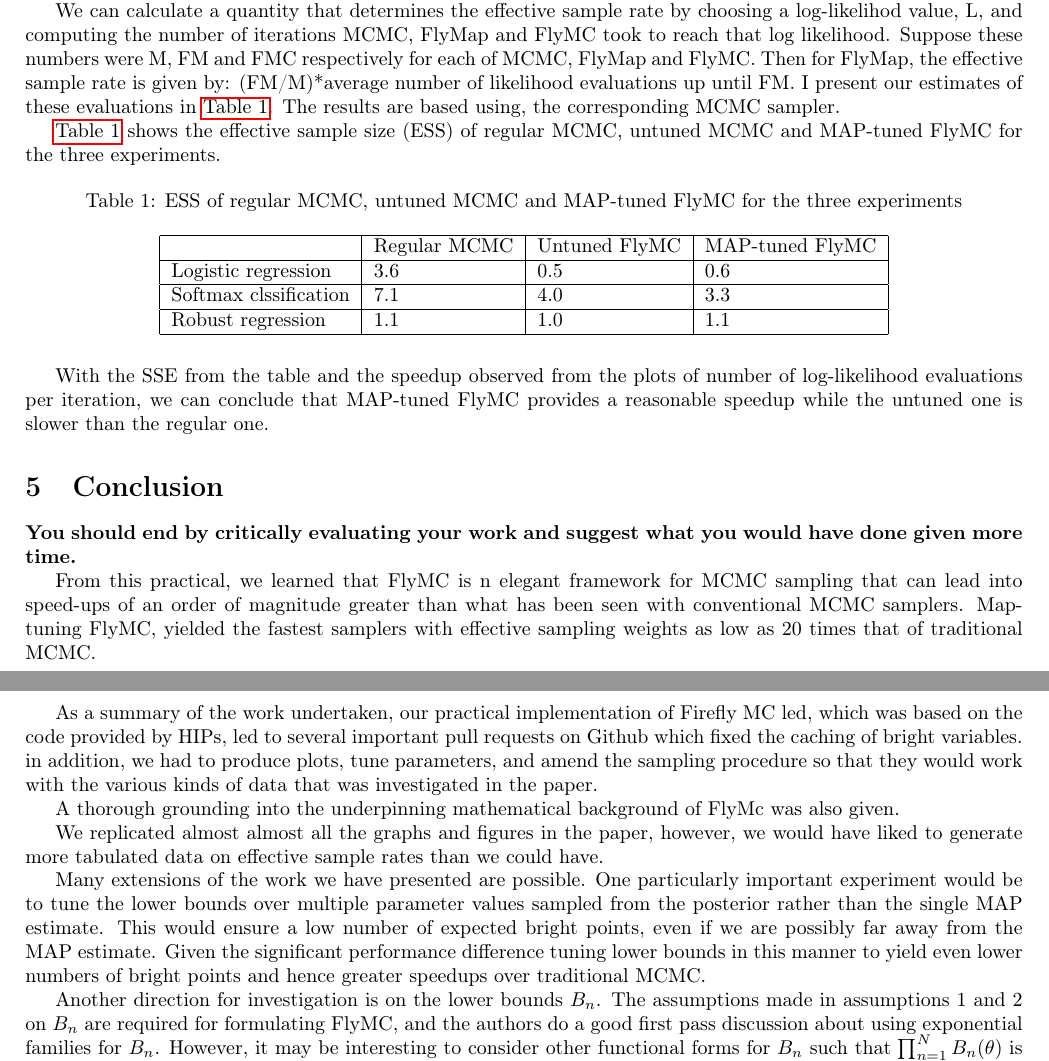
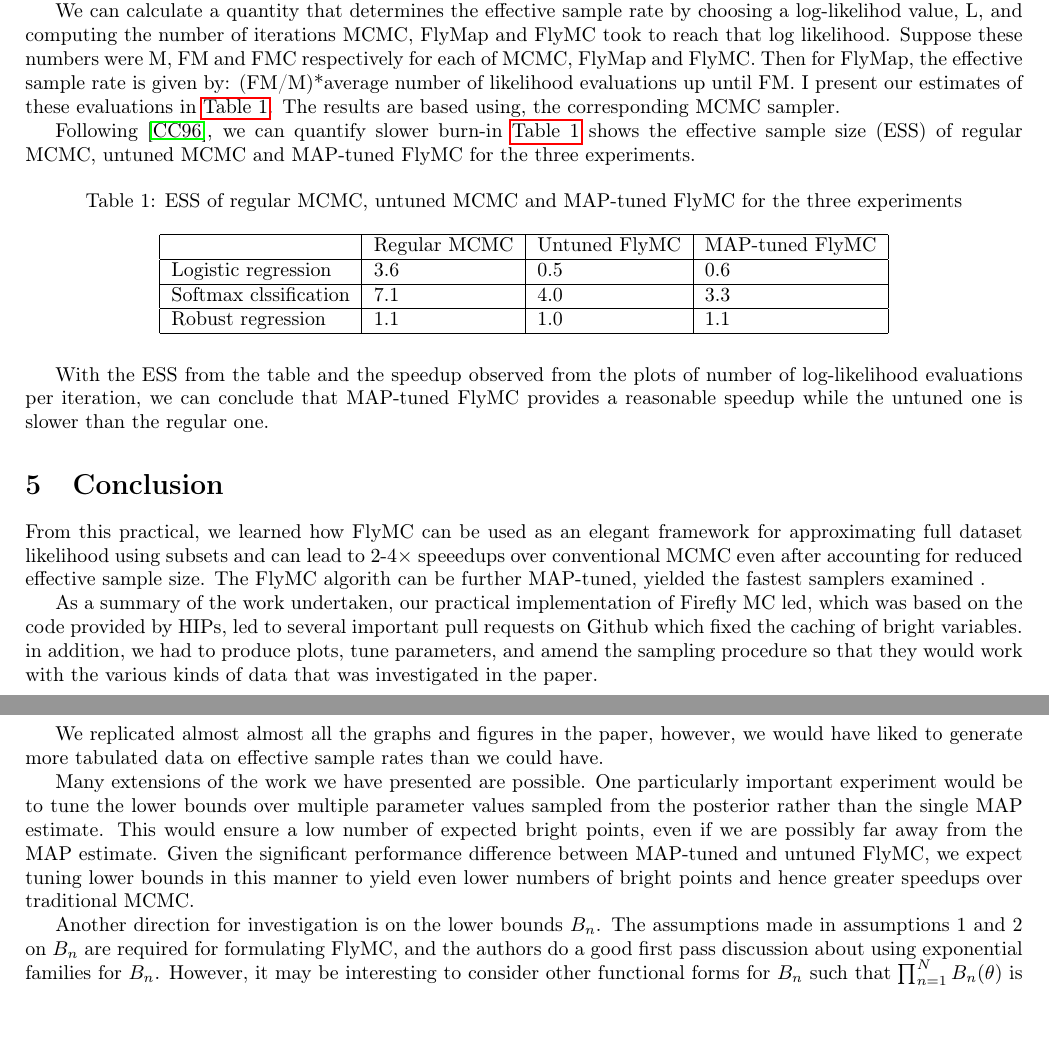
Before and after one commit to blutooth/aml-final-report, a LaTeX document (aml-final-report.tex): two parts of pages 6 and 8 of 8, joined at a grey line, cut so that both start at the same text, the shorter picture padded with empty space. Compiled offline with pdfLaTeX.

Commit message:
Improves bad sentences

````diff
--- a/aml-final-report.tex
+++ b/aml-final-report.tex
@@ -430,6 +438,7 @@ evaluations up until FM. I present our estimates of these evaluations in
 \autoref{tb:ess}. The results are based using, the corresponding
 MCMC sampler.
 
+Following \cite{cowles1996markov}, we can quantify slower burn-in
 \autoref{tb:ess} shows the effective sample size (ESS) of regular MCMC, untuned
 MCMC and MAP-tuned FlyMC for the three experiments.
 \begin{table}[H]
@@ -444,7 +453,7 @@ MCMC and MAP-tuned FlyMC for the three experiments.
     Robust regression     & 1.1          & 1.0           & 1.1             \\ \hline
   \end{tabular}
 \end{table}
-With the SSE from the table and the speedup observed from the plots of number
+With the ESS from the table and the speedup observed from the plots of number
 of log-likelihood evaluations per iteration, we can conclude that MAP-tuned
 FlyMC provides a reasonable speedup while the untuned one is slower than the
 regular one.
@@ -508,23 +517,29 @@ regular one.
 
 %\todo{Write this section, make sure the mention extension work including: minimizing bound over posterior samples instead of MAP tuning (see  ```MAP-tuning the lower bound'')}
 
-\textbf{You should end by critically evaluating your work and suggest
-what you would have done given more time.}
+From this practical, we learned how FlyMC can be used as an elegant
+framework for approximating full dataset likelihood using subsets and can lead
+to $2$-$4\times$ speeedups over conventional MCMC even after accounting for
+reduced effective sample size. The FlyMC algorith can be further MAP-tuned,
+yielded the fastest samplers examined .
 
-From this practical, we learned that FlyMC is n elegant framework for MCMC sampling that can lead into speed-ups of an order of magnitude greater than what has been seen with conventional MCMC samplers. Map-tuning FlyMC, yielded the fastest samplers with effective sampling weights as low as 20 times that of traditional MCMC.
+As a summary of the work undertaken, our practical implementation of Firefly MC
+led, which was based on the code provided by HIPs, led to several important
+pull requests on Github which fixed the caching of bright variables. in
+addition, we had to produce plots, tune parameters, and amend the sampling
+procedure so that they would work with the various kinds of  data that was
+investigated in the paper.
 
-As a summary of the work undertaken, our practical implementation of Firefly MC led, which was based on the code provided by HIPs, led to several important pull requests on Github which fixed the caching of bright variables. in addition, we had to produce plots, tune parameters, and amend the sampling procedure so that they would work with the various kinds of  data that was investigated in the paper.
-
-A thorough grounding  into the underpinning mathematical background of FlyMc was also given.
-
-We replicated almost almost all the graphs and figures in  the paper, however, we would have liked to generate more tabulated data on effective sample rates than we could have.
+We replicated almost almost all the graphs and figures in  the paper, however,
+we would have liked to generate more tabulated data on effective sample rates
+than we could have.
 
 Many extensions of the work we have presented are possible. One particularly
 important experiment would be to tune the lower bounds over multiple parameter
 values sampled from the posterior rather than the single MAP estimate. This
 would ensure a low number of expected bright points, even if we are possibly
 far away from the MAP estimate. Given the significant performance difference
-% between MAP-tuned and untuned FlyMC, we expect
+between MAP-tuned and untuned FlyMC, we expect
 tuning lower bounds in this manner to yield even lower numbers of bright points
 and hence greater speedups over traditional MCMC.
 
````
Also changed, not shown: aml-final-report.tex (59 more changed lines).
